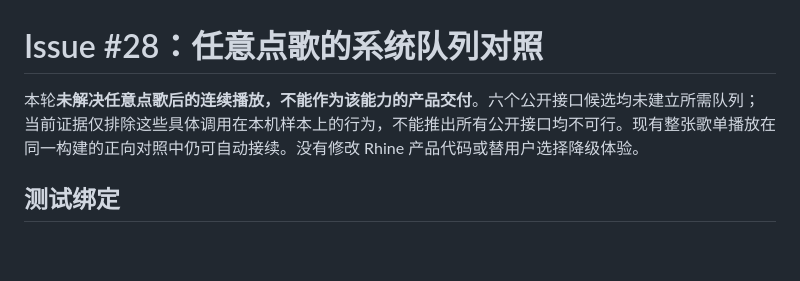
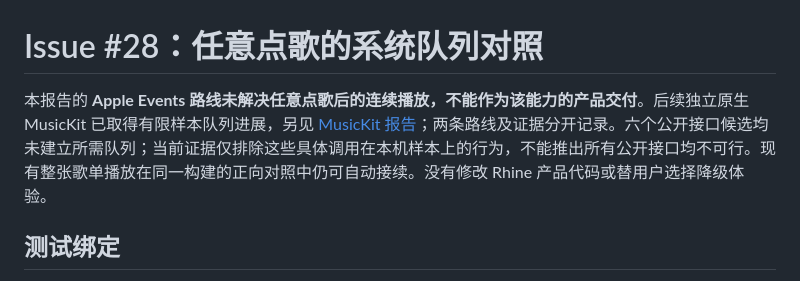
Before and after one commit to YingYveltal/Rhine-Music, a Markdown page: docs/APPLE-MUSIC-CONTINUOUS-QUEUE.md, the part around the change. Rendered like a GitHub page; blank space fills up the shorter version.

```diff
--- a/docs/APPLE-MUSIC-CONTINUOUS-QUEUE.md
+++ b/docs/APPLE-MUSIC-CONTINUOUS-QUEUE.md
@@ -1,6 +1,6 @@
 # Issue #28：任意点歌的系统队列对照
 
-本轮**未解决任意点歌后的连续播放，不能作为该能力的产品交付**。六个公开接口候选均未建立所需队列；当前证据仅排除这些具体调用在本机样本上的行为，不能推出所有公开接口均不可行。现有整张歌单播放在同一构建的正向对照中仍可自动接续。没有修改 Rhine 产品代码或替用户选择降级体验。
+本报告的 **Apple Events 路线未解决任意点歌后的连续播放，不能作为该能力的产品交付**。后续独立原生 MusicKit 已取得有限样本队列进展，另见 [MusicKit 报告](APPLE-MUSICKIT-NATIVE-PROBE.md)；两条路线及证据分开记录。六个公开接口候选均未建立所需队列；当前证据仅排除这些具体调用在本机样本上的行为，不能推出所有公开接口均不可行。现有整张歌单播放在同一构建的正向对照中仍可自动接续。没有修改 Rhine 产品代码或替用户选择降级体验。
 
 ## 测试绑定
 
```
Also changed, not shown: docs/APPLE-MUSICKIT-NATIVE-PROBE.md (added, +52 -0 lines), docs/apple-music-feasibility.md (+16 -10 lines).
